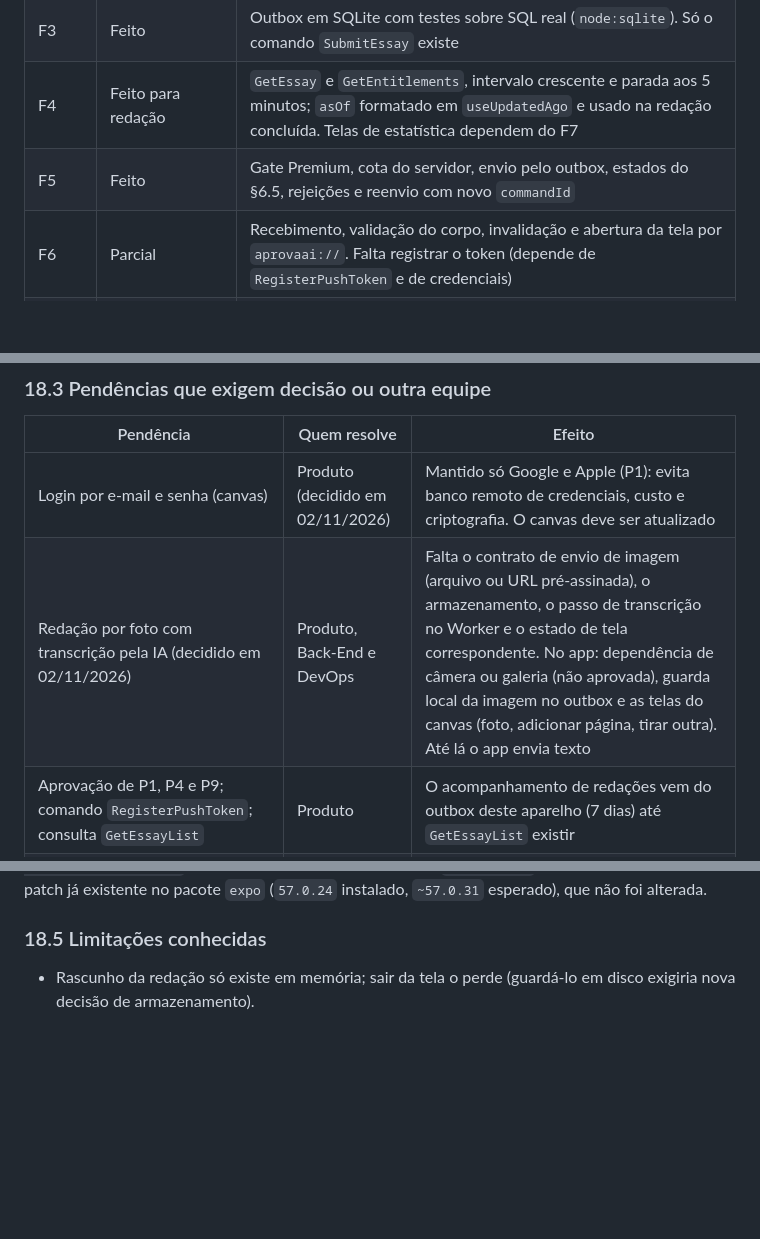
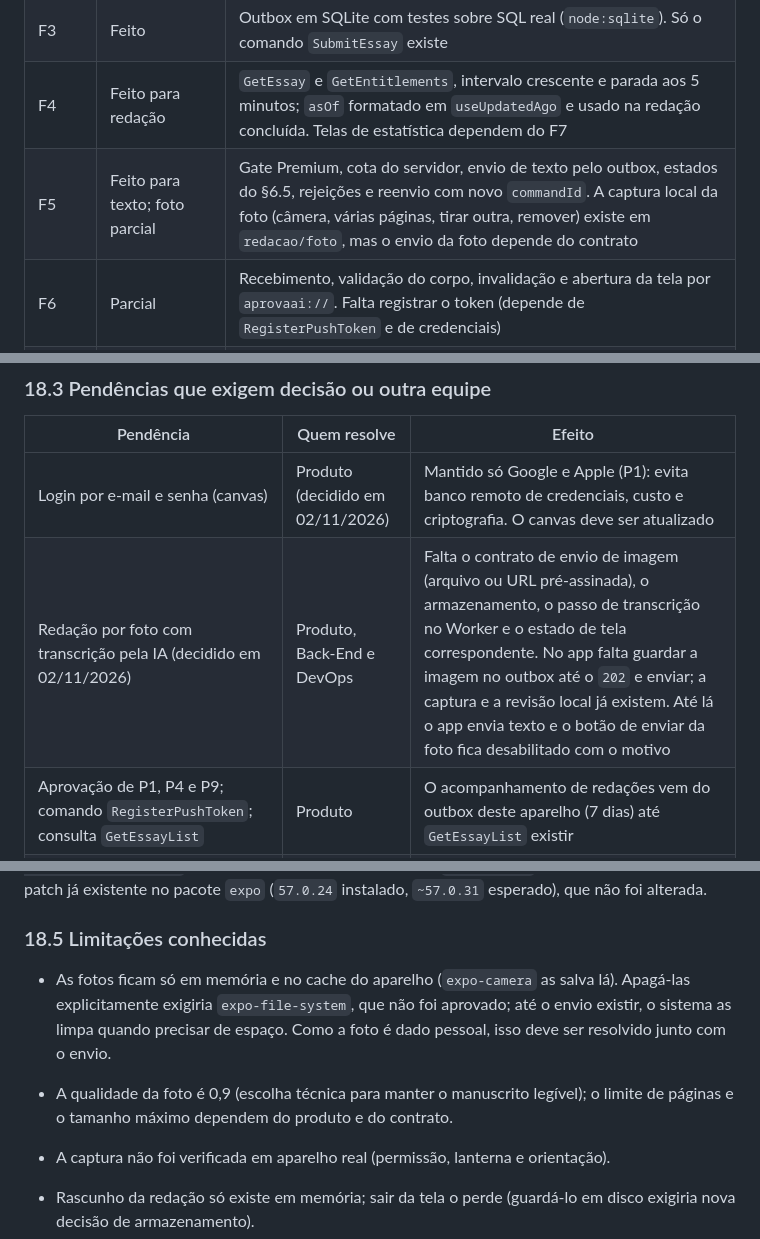
Before and after one commit to GWBR-Technologies/Aprova.AI, a Markdown page: docs/IMPLEMENTACAO-FRONTEND.md, 3 parts joined by grey strips. Drawn GitHub-style; blank space fills up the shorter version.

```diff
--- a/docs/IMPLEMENTACAO-FRONTEND.md
+++ b/docs/IMPLEMENTACAO-FRONTEND.md
@@ -844,7 +845,7 @@ Atualizado em 02/11/2026. Verificação: `npm run lint`, `npm run typecheck` e `
 | F2 | Código feito, sem verificação | Sessão, refresh rotativo, login Google e Apple. Falta a API (B2), o client id do Google, `bundleIdentifier` e `package` para configurar os plugins nativos |
 | F3 | Feito | Outbox em SQLite com testes sobre SQL real (`node:sqlite`). Só o comando `SubmitEssay` existe |
 | F4 | Feito para redação | `GetEssay` e `GetEntitlements`, intervalo crescente e parada aos 5 minutos; `asOf` formatado em `useUpdatedAgo` e usado na redação concluída. Telas de estatística dependem do F7 |
-| F5 | Feito | Gate Premium, cota do servidor, envio pelo outbox, estados do §6.5, rejeições e reenvio com novo `commandId` |
+| F5 | Feito para texto; foto parcial | Gate Premium, cota do servidor, envio de texto pelo outbox, estados do §6.5, rejeições e reenvio com novo `commandId`. A captura local da foto (câmera, várias páginas, tirar outra, remover) existe em `redacao/foto`, mas o envio da foto depende do contrato |
 | F6 | Parcial | Recebimento, validação do corpo, invalidação e abertura da tela por `aprovaai://`. Falta registrar o token (depende de `RegisterPushToken` e de credenciais) |
 | F7 | Bloqueado | Faltam contratos do produto (abaixo) |
 | F8 | Não iniciado | Sem Sentry (P9 não aprovada), sem auditoria com TalkBack e VoiceOver, sem build de loja |
@@ -869,7 +870,7 @@ Diferenças em relação ao esboço do guia: o outbox é uma fábrica testável
 | Pendência | Quem resolve | Efeito |
 | --- | --- | --- |
 | Login por e-mail e senha (canvas) | Produto (decidido em 02/11/2026) | Mantido só Google e Apple (P1): evita banco remoto de credenciais, custo e criptografia. O canvas deve ser atualizado |
-| Redação por foto com transcrição pela IA (decidido em 02/11/2026) | Produto, Back-End e DevOps | Falta o contrato de envio de imagem (arquivo ou URL pré-assinada), o armazenamento, o passo de transcrição no Worker e o estado de tela correspondente. No app: dependência de câmera ou galeria (não aprovada), guarda local da imagem no outbox e as telas do canvas (foto, adicionar página, tirar outra). Até lá o app envia texto |
+| Redação por foto com transcrição pela IA (decidido em 02/11/2026) | Produto, Back-End e DevOps | Falta o contrato de envio de imagem (arquivo ou URL pré-assinada), o armazenamento, o passo de transcrição no Worker e o estado de tela correspondente. No app falta guardar a imagem no outbox até o `202` e enviar; a captura e a revisão local já existem. Até lá o app envia texto e o botão de enviar da foto fica desabilitado com o motivo |
 | Aprovação de P1, P4 e P9; comando `RegisterPushToken`; consulta `GetEssayList` | Produto | O acompanhamento de redações vem do outbox deste aparelho (7 dias) até `GetEssayList` existir |
 | Corpo de `POST /v1/auth/refresh` e `/logout` | Back-End | O app envia `{ refreshToken }` (premissa em `contracts/http/auth.ts`) |
 | Formato de `result` e `failure` de `GetEssay` e rubrica | Produto e Back-End | A tela de redação concluída avisa que o resultado ainda não é exibido |
@@ -886,6 +887,10 @@ Diferenças em relação ao esboço do guia: o outbox é uma fábrica testável
 
 ### 18.5 Limitações conhecidas
 
+- As fotos ficam só em memória e no cache do aparelho (`expo-camera` as salva lá). Apagá-las explicitamente exigiria `expo-file-system`, que não foi aprovado; até o envio existir, o sistema as limpa quando precisar de espaço. Como a foto é dado pessoal, isso deve ser resolvido junto com o envio.
+- A qualidade da foto é 0,9 (escolha técnica para manter o manuscrito legível); o limite de páginas e o tamanho máximo dependem do produto e do contrato.
+- A captura não foi verificada em aparelho real (permissão, lanterna e orientação).
+
 - Rascunho da redação só existe em memória; sair da tela o perde (guardá-lo em disco exigiria nova decisão de armazenamento).
 - `EssayListItem` abre uma consulta por redação enquanto ela não concluir; com muitos itens em processamento há várias consultas simultâneas.
 - Um comando `submit-essay` descartado depois de o servidor já tê-lo aceito não cancela a correção.
```
Also changed, not shown: other parts of docs/IMPLEMENTACAO-FRONTEND.md (+1 -0 lines), README.md (+2 -1 lines), docs/DESIGN.md (+1 -1 lines).
